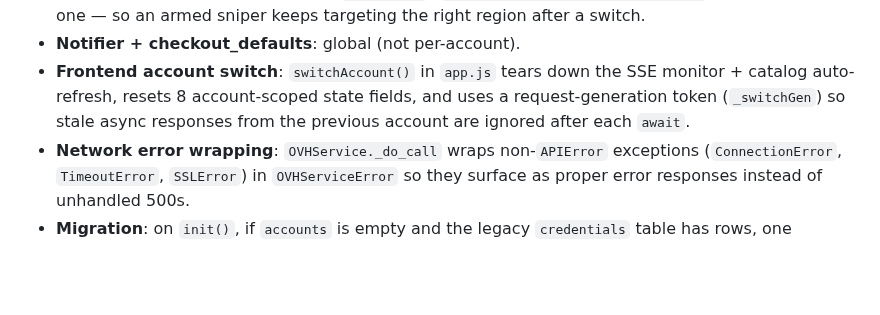
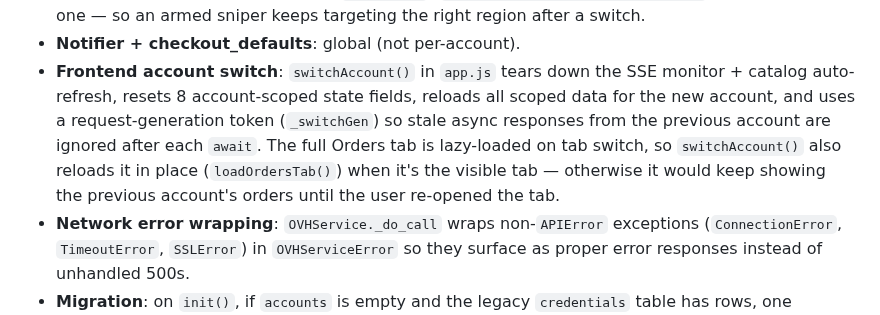
Before and after one commit to JuggyMcNutty/ecovibe, a Markdown page: AGENTS.md, the part around the change. Drawn GitHub-style; blank space fills up the shorter version.

Commit message:
Docs: note Orders-tab reload on account switch

```diff
--- a/AGENTS.md
+++ b/AGENTS.md
@@ -168,9 +168,12 @@ were created under (`account_id` column on each table).
 - **Notifier + checkout_defaults**: global (not per-account).
 - **Frontend account switch**: `switchAccount()` in `app.js` tears down
   the SSE monitor + catalog auto-refresh, resets 8 account-scoped state
-  fields, and uses a request-generation token (`_switchGen`) so stale
-  async responses from the previous account are ignored after each
-  `await`.
+  fields, reloads all scoped data for the new account, and uses a
+  request-generation token (`_switchGen`) so stale async responses from the
+  previous account are ignored after each `await`. The full Orders tab is
+  lazy-loaded on tab switch, so `switchAccount()` also reloads it in place
+  (`loadOrdersTab()`) when it's the visible tab — otherwise it would keep
+  showing the previous account's orders until the user re-opened the tab.
 - **Network error wrapping**: `OVHService._do_call` wraps non-`APIError`
   exceptions (`ConnectionError`, `TimeoutError`, `SSLError`) in
   `OVHServiceError` so they surface as proper error responses instead of
```
